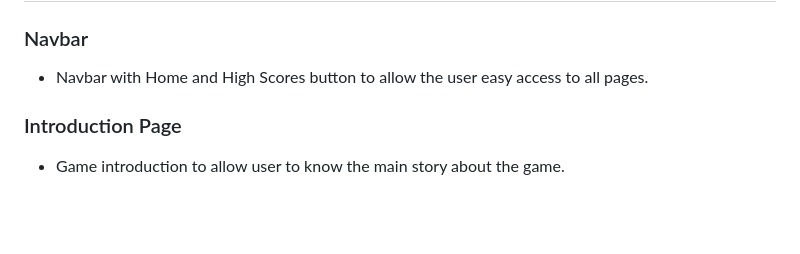
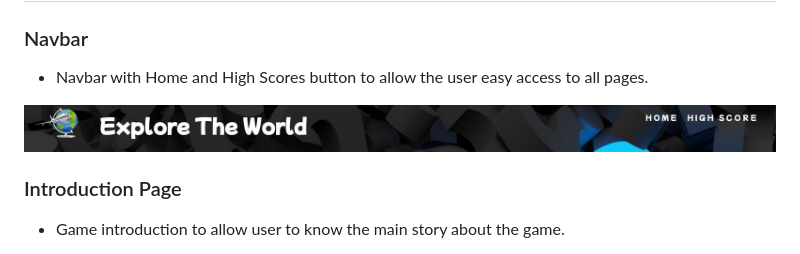
Before and after one commit to JureSeselj/discover-the-world, a Markdown page: README.md, the part around the change printed below. Rendered like a GitHub page; pictures changed too: docs/navbar-image.png (added); blank space fills up the shorter version.

Commit message:
Add screenshot images to readme.md file

```diff
--- a/README.md
+++ b/README.md
@@ -123,6 +123,8 @@ I will explain the uses of the varius colours below, starting from the left to r
 ### Navbar
 
 * Navbar with Home and High Scores button to allow the user easy access to all pages.
+
+![Navigation Bar](/docs/navbar-image.png)
 ### Introduction Page
 
 * Game introduction to allow user to know the main story about the game.
```
Also changed, not shown: other parts of README.md (+4 -0 lines), 1 other file.
